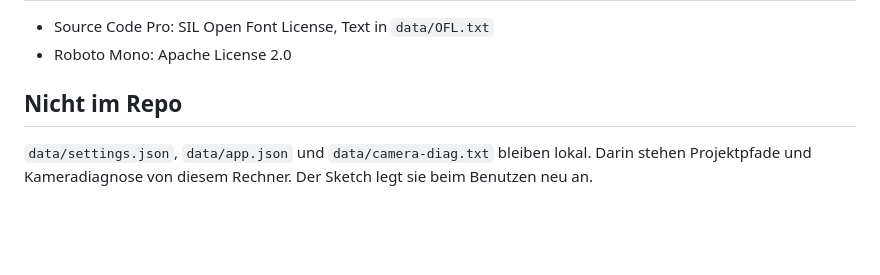
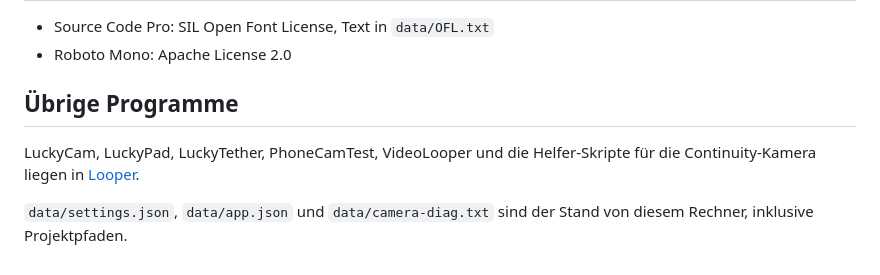
Before and after one commit to remorauscher-hub/LuckyLoop, a Markdown page: README.md, the part around the change. GitHub-like rendering; blank space fills up the shorter version.

Commit message:
Publish the local sketch state with the rest of the project.
Settings and camera diagnostics belong in the public copy.

Co-authored-by: Cursor <cursoragent@cursor.com>

```diff
--- a/README.md
+++ b/README.md
@@ -32,6 +32,8 @@ Dafür braucht es die Xcode-Kommandozeilenwerkzeuge und ein JDK mit `jni.h` (das
 - Source Code Pro: SIL Open Font License, Text in `data/OFL.txt`
 - Roboto Mono: Apache License 2.0
 
-## Nicht im Repo
+## Übrige Programme
 
-`data/settings.json`, `data/app.json` und `data/camera-diag.txt` bleiben lokal. Darin stehen Projektpfade und Kameradiagnose von diesem Rechner. Der Sketch legt sie beim Benutzen neu an.
+LuckyCam, LuckyPad, LuckyTether, PhoneCamTest, VideoLooper und die Helfer-Skripte für die Continuity-Kamera liegen in [Looper](https://github.com/remorauscher-hub/Looper).
+
+`data/settings.json`, `data/app.json` und `data/camera-diag.txt` sind der Stand von diesem Rechner, inklusive Projektpfaden.
```
Also changed, not shown: data/_onion_tmp.jpg (added), 4 other files.
